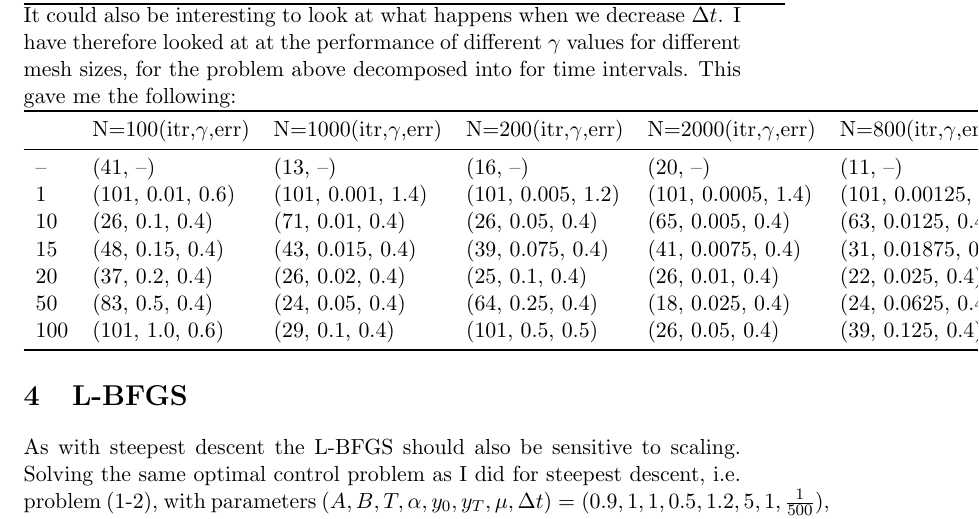
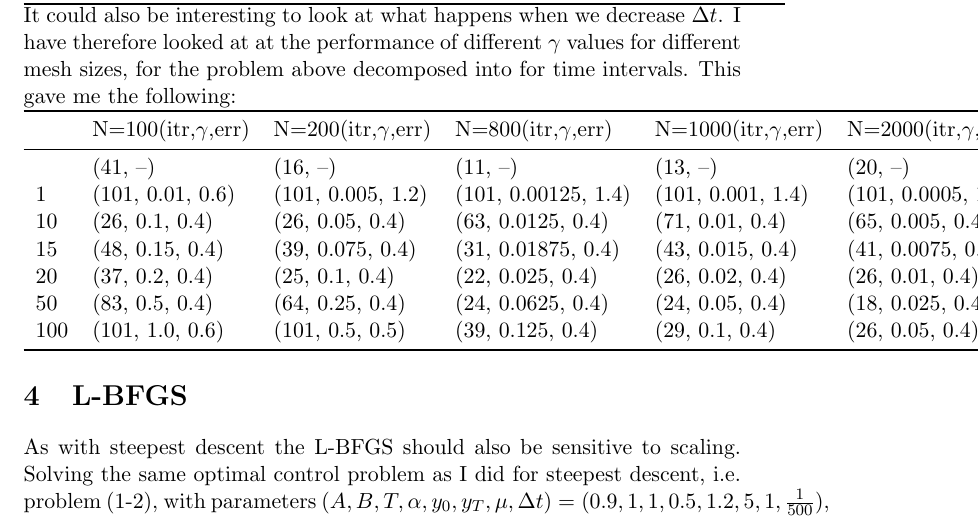
Before and after one commit to andrthu/mek4250, a LaTeX document (adjoint/report/draft/optimization/optimizationScalig.tex): part of page 3 of 8, cut so that both start at the same text. Compiled offline with pdfLaTeX.

Commit message:
changed the table

```diff
--- a/adjoint/report/draft/optimization/optimizationScalig.tex
+++ b/adjoint/report/draft/optimization/optimizationScalig.tex
@@ -118,15 +118,15 @@ It could also be interesting to look at what happens when we decrease $\Delta t$
 \\
 \begin{tabular}{llllll}
 \toprule
-{} & N=100(itr,$\gamma$,err) & N=1000(itr,$\gamma$,err) & N=200(itr,$\gamma$,err) & N=2000(itr,$\gamma$,err) & N=800(itr,$\gamma$,err) \\
+{} & N=100(itr,$\gamma$,err) & N=200(itr,$\gamma$,err) & N=800(itr,$\gamma$,err) & N=1000(itr,$\gamma$,err) & N=2000(itr,$\gamma$,err) \\
 \midrule
--- &               (41, --) &                (13, --) &               (16, --) &                (20, --) &               (11, --) \\
-1        &       (101, 0.01, 0.6) &       (101, 0.001, 1.4) &      (101, 0.005, 1.2) &      (101, 0.0005, 1.4) &    (101, 0.00125, 1.4) \\
-10       &         (26, 0.1, 0.4) &         (71, 0.01, 0.4) &        (26, 0.05, 0.4) &        (65, 0.005, 0.4) &      (63, 0.0125, 0.4) \\
-15       &        (48, 0.15, 0.4) &        (43, 0.015, 0.4) &       (39, 0.075, 0.4) &       (41, 0.0075, 0.4) &     (31, 0.01875, 0.4) \\
-20       &         (37, 0.2, 0.4) &         (26, 0.02, 0.4) &         (25, 0.1, 0.4) &         (26, 0.01, 0.4) &       (22, 0.025, 0.4) \\
-50       &         (83, 0.5, 0.4) &         (24, 0.05, 0.4) &        (64, 0.25, 0.4) &        (18, 0.025, 0.4) &      (24, 0.0625, 0.4) \\
-100      &        (101, 1.0, 0.6) &          (29, 0.1, 0.4) &        (101, 0.5, 0.5) &         (26, 0.05, 0.4) &       (39, 0.125, 0.4) \\
+ &               (41, --) &               (16, --) &               (11, --) &                (13, --) &                (20, --) \\
+1        &       (101, 0.01, 0.6) &      (101, 0.005, 1.2) &    (101, 0.00125, 1.4) &       (101, 0.001, 1.4) &      (101, 0.0005, 1.4) \\
+10       &         (26, 0.1, 0.4) &        (26, 0.05, 0.4) &      (63, 0.0125, 0.4) &         (71, 0.01, 0.4) &        (65, 0.005, 0.4) \\
+15       &        (48, 0.15, 0.4) &       (39, 0.075, 0.4) &     (31, 0.01875, 0.4) &        (43, 0.015, 0.4) &       (41, 0.0075, 0.4) \\
+20       &         (37, 0.2, 0.4) &         (25, 0.1, 0.4) &       (22, 0.025, 0.4) &         (26, 0.02, 0.4) &         (26, 0.01, 0.4) \\
+50       &         (83, 0.5, 0.4) &        (64, 0.25, 0.4) &      (24, 0.0625, 0.4) &         (24, 0.05, 0.4) &        (18, 0.025, 0.4) \\
+100      &        (101, 1.0, 0.6) &        (101, 0.5, 0.5) &       (39, 0.125, 0.4) &          (29, 0.1, 0.4) &         (26, 0.05, 0.4) \\
 \bottomrule
 \end{tabular}
 \section{L-BFGS}
```
Also changed, not shown: adjoint/report/draft/optimization/mesh_res_and_scale_data.tex (+8 -8 lines), adjoint/report/draft/optimization/optimizationScalig.tex (2 more changed lines), 1 other file.
